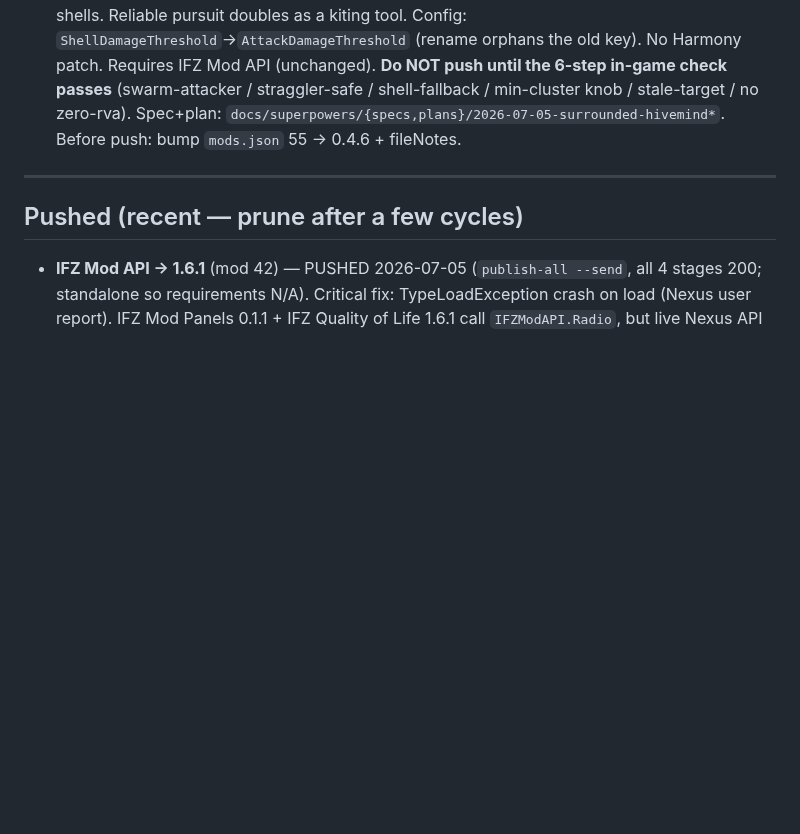
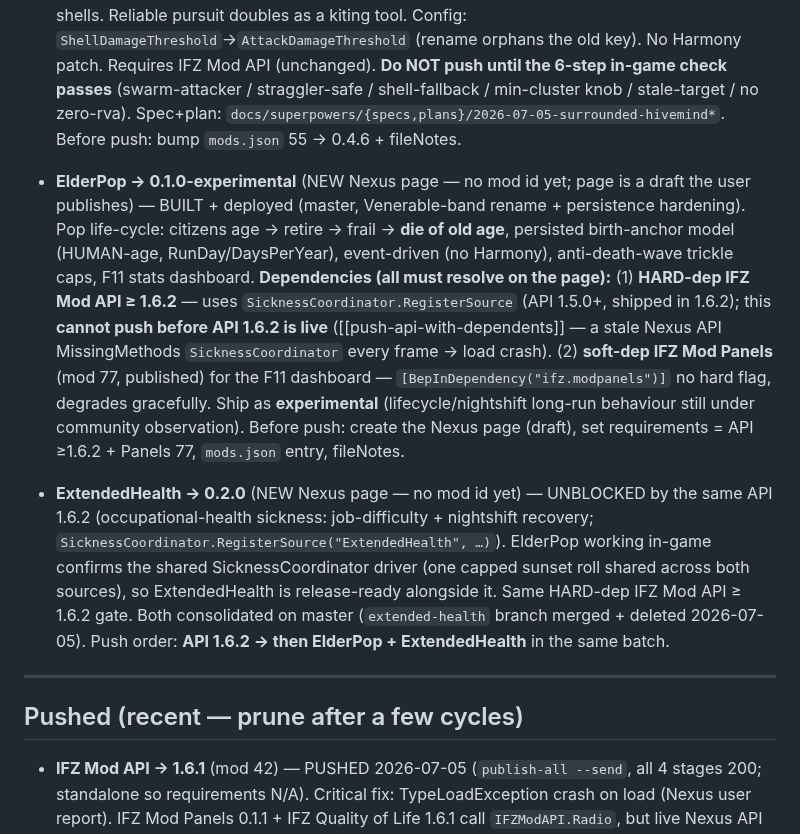
Before and after one commit to JaySNL/IFZMods, a Markdown page: tools/nexus-publish/RELEASE-QUEUE.md, the part around the change. GitHub-like rendering; blank space fills up the shorter version.

Commit message:
queue: stage ElderPop 0.1.0-experimental + ExtendedHealth 0.2.0 (API 1.6.2 SicknessCoordinator gate)
ElderPop life-cycle mod (Venerable-band rename, persistence hardening) + ExtendedHealth
both hard-dep IFZ Mod API >=1.6.2 for SicknessCoordinator; must push API 1.6.2 first/same
batch. ElderPop also soft-deps IFZ Mod Panels (mod 77) for F11 dashboard. Both consolidated
on master; extended-health branch merged + deleted.

Co-Authored-By: Claude Opus 4.8 (1M context) <noreply@anthropic.com>

```diff
--- a/tools/nexus-publish/RELEASE-QUEUE.md
+++ b/tools/nexus-publish/RELEASE-QUEUE.md
@@ -28,6 +28,9 @@ legacy Playwright path. Auth: `NEXUS_API_KEY` + `NEXUS_COOKIE`/`NEXUS_UA` in `.e
 - **IFZ Mod API → 1.6.2** (mod 42) — STAGED 2026-07-05 (master f6c7697). **Radio vanilla-bleed fix.** `Radio` tinted the SHARED `TransmissionCanvas.dialogueCloudText.color` through the string cloud overload — which never activates `cloudTextHighlight`, so the game's own colour-restore (gated on that flag) was skipped and our tint bled onto the NEXT vanilla (non-danger) radio message ("Horde spotted!" rendered dark). Rewrite: colour now rides as TMP rich-text (`<color=#hex>`) INSIDE the message string — scoped per-message, vanilla's `RadioTellingInfo.messageType` colouring left intact, zero shared-state mutation. New lean primary `Radio.Message(text, type, colorHex, ...)`. `Announce` + `RadioSeverity` KEPT as compat wrappers (the LIVE QoL 1.6.1 binary calls `Announce`; BepInDependency isn't version-pinned, so an API-only update must not MissingMethod it). Only `RadioOptions` dropped — zero consumers live or in source → effectively additive vs 1.6.1. **Fixes live QoL 1.6.1 users automatically**: their `Announce` calls route through the fixed `Message` path, so NO QoL re-push is needed (QoL source is migrated to `Message` on master but the live 1.6.1 binary already inherits the fix). Standalone (sole patcher; requirements N/A). TODO before push: bump `mods.json` 42 → 1.6.2 + fileNotes, then `node publish-all.mjs --send IFZModAPI`.
 
 - **Surrounded → 0.4.6** (mod 55) — BUILT, **awaiting in-game verify** (master 7bf8844 + 160c1e5). **HiveMind: any attack near a cluster wakes it to swarm the attacker** (was out-of-range-shells only). `ShelledReaction`'s idle-gate moved off seed detection (kept on cluster membership) → a group hit by *bullets* (which makes it acquire the shooter) now also seeds; new `HivemindMinCluster` (default 3) gates the surge to real clusters; the hive's target = the seed's acquired target (the shooter) via `SetTarget(temporary:false)`, else nearest structure/HQ for shells. Reliable pursuit doubles as a kiting tool. Config: `ShellDamageThreshold`→`AttackDamageThreshold` (rename orphans the old key). No Harmony patch. Requires IFZ Mod API (unchanged). **Do NOT push until the 6-step in-game check passes** (swarm-attacker / straggler-safe / shell-fallback / min-cluster knob / stale-target / no zero-rva). Spec+plan: `docs/superpowers/{specs,plans}/2026-07-05-surrounded-hivemind*`. Before push: bump `mods.json` 55 → 0.4.6 + fileNotes.
+
+- **ElderPop → 0.1.0-experimental** (NEW Nexus page — no mod id yet; page is a draft the user publishes) — BUILT + deployed (master, Venerable-band rename + persistence hardening). Pop life-cycle: citizens age → retire → frail → **die of old age**, persisted birth-anchor model (HUMAN-age, RunDay/DaysPerYear), event-driven (no Harmony), anti-death-wave trickle caps, F11 stats dashboard. **Dependencies (all must resolve on the page):** (1) **HARD-dep IFZ Mod API ≥ 1.6.2** — uses `SicknessCoordinator.RegisterSource` (API 1.5.0+, shipped in 1.6.2); this **cannot push before API 1.6.2 is live** ([[push-api-with-dependents]] — a stale Nexus API MissingMethods `SicknessCoordinator` every frame → load crash). (2) **soft-dep IFZ Mod Panels** (mod 77, published) for the F11 dashboard — `[BepInDependency("ifz.modpanels")]` no hard flag, degrades gracefully. Ship as **experimental** (lifecycle/nightshift long-run behaviour still under community observation). Before push: create the Nexus page (draft), set requirements = API ≥1.6.2 + Panels 77, `mods.json` entry, fileNotes.
+- **ExtendedHealth → 0.2.0** (NEW Nexus page — no mod id yet) — UNBLOCKED by the same API 1.6.2 (occupational-health sickness: job-difficulty + nightshift recovery; `SicknessCoordinator.RegisterSource("ExtendedHealth", …)`). ElderPop working in-game confirms the shared SicknessCoordinator driver (one capped sunset roll shared across both sources), so ExtendedHealth is release-ready alongside it. Same HARD-dep IFZ Mod API ≥ 1.6.2 gate. Both consolidated on master (`extended-health` branch merged + deleted 2026-07-05). Push order: **API 1.6.2 → then ElderPop + ExtendedHealth** in the same batch.
 
 ---
 
```
